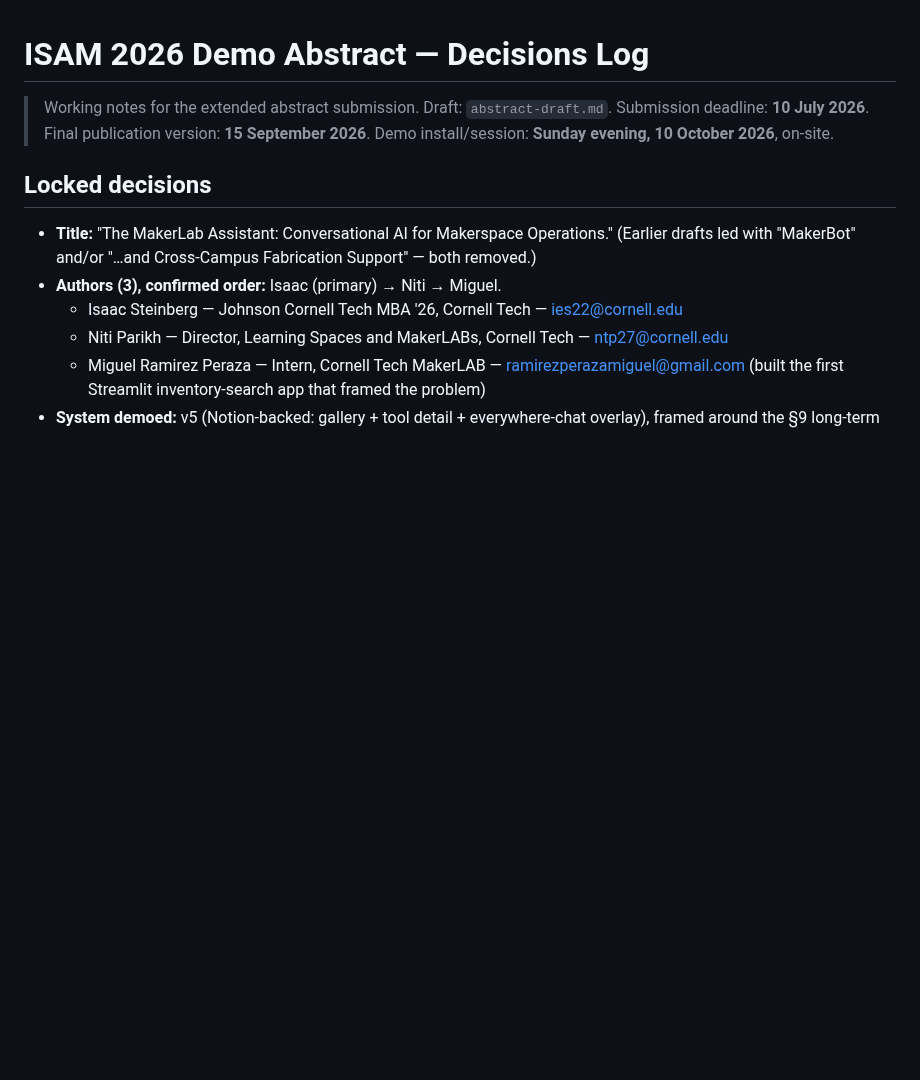
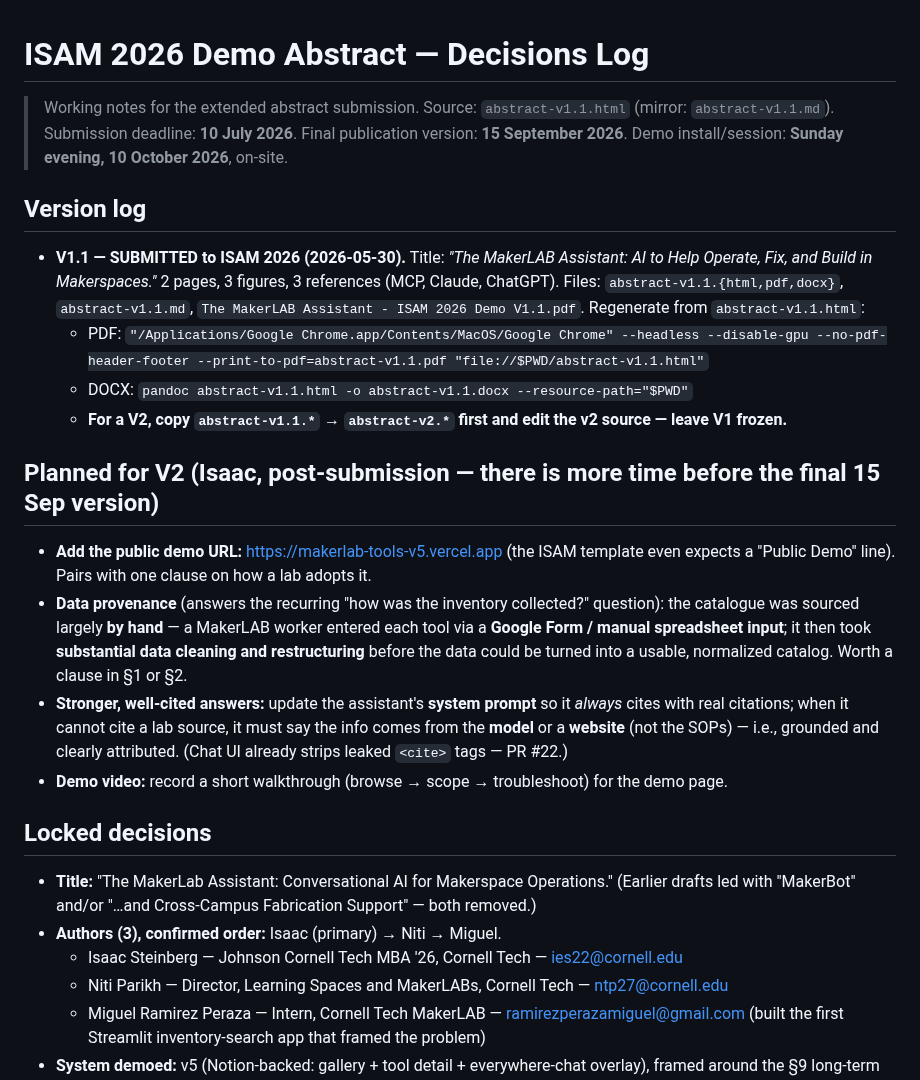
Before and after one commit to philosophercode/makerlab-tools, a Markdown page: docs/isam-2026-demo/DECISIONS.md, the part around the change. Rendered like a GitHub page; blank space fills up the shorter version.

```diff
--- a/docs/isam-2026-demo/DECISIONS.md
+++ b/docs/isam-2026-demo/DECISIONS.md
@@ -1,8 +1,32 @@
 # ISAM 2026 Demo Abstract — Decisions Log
 
-> Working notes for the extended abstract submission. Draft: `abstract-draft.md`.
+> Working notes for the extended abstract submission. Source: `abstract-v1.1.html` (mirror: `abstract-v1.1.md`).
 > Submission deadline: **10 July 2026**. Final publication version: **15 September 2026**.
 > Demo install/session: **Sunday evening, 10 October 2026**, on-site.
+
+## Version log
+
+- **V1.1 — SUBMITTED to ISAM 2026 (2026-05-30).** Title: *"The MakerLAB Assistant: AI to Help Operate,
+  Fix, and Build in Makerspaces."* 2 pages, 3 figures, 3 references (MCP, Claude, ChatGPT).
+  Files: `abstract-v1.1.{html,pdf,docx}`, `abstract-v1.1.md`, `The MakerLAB Assistant - ISAM 2026 Demo V1.1.pdf`.
+  Regenerate from `abstract-v1.1.html`:
+  - PDF: `"/Applications/Google Chrome.app/Contents/MacOS/Google Chrome" --headless --disable-gpu --no-pdf-header-footer --print-to-pdf=abstract-v1.1.pdf "file://$PWD/abstract-v1.1.html"`
+  - DOCX: `pandoc abstract-v1.1.html -o abstract-v1.1.docx --resource-path="$PWD"`
+  - **For a V2, copy `abstract-v1.1.*` → `abstract-v2.*` first and edit the v2 source — leave V1 frozen.**
+
+## Planned for V2 (Isaac, post-submission — there is more time before the final 15 Sep version)
+
+- **Add the public demo URL:** https://makerlab-tools-v5.vercel.app (the ISAM template even expects a
+  "Public Demo" line). Pairs with one clause on how a lab adopts it.
+- **Data provenance** (answers the recurring "how was the inventory collected?" question): the
+  catalogue was sourced largely **by hand** — a MakerLAB worker entered each tool via a **Google Form /
+  manual spreadsheet input**; it then took **substantial data cleaning and restructuring** before the
+  data could be turned into a usable, normalized catalog. Worth a clause in §1 or §2.
+- **Stronger, well-cited answers:** update the assistant's **system prompt** so it *always* cites with
+  real citations; when it cannot cite a lab source, it must say the info comes from the **model** or a
+  **website** (not the SOPs) — i.e., grounded and clearly attributed. (Chat UI already strips leaked
+  `<cite>` tags — PR #22.)
+- **Demo video:** record a short walkthrough (browse → scope → troubleshoot) for the demo page.
 
 ## Locked decisions
 
```
Also changed, not shown: docs/isam-2026-demo/abstract-draft.md (deleted, +0 -167 lines), docs/isam-2026-demo/abstract-v1.1.md (added, +162 -0 lines), docs/isam-2026-demo/fig-assistant.png, docs/isam-2026-demo/fig-project.png, 7 other files.
